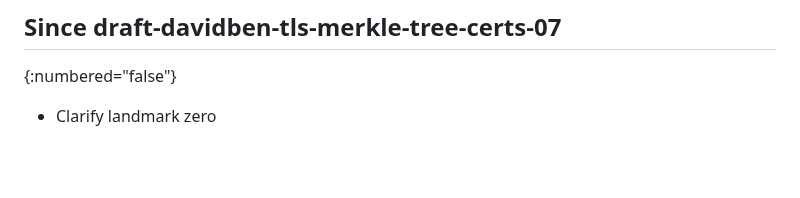
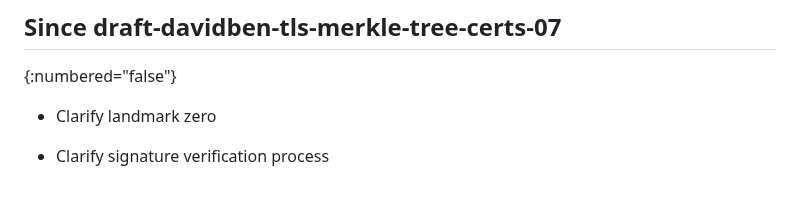
Before and after one commit to davidben/merkle-tree-certs, a Markdown page: draft-davidben-tls-merkle-tree-certs.md, the part around the change. GitHub-like rendering; blank space fills up the shorter version.

Commit message:
Changelog

```diff
--- a/draft-davidben-tls-merkle-tree-certs.md
+++ b/draft-davidben-tls-merkle-tree-certs.md
@@ -1596,3 +1596,5 @@ In draft-04, there is no fast issuance mode. In draft-05, frequent, non-landmark
 {:numbered="false"}
 
 - Clarify landmark zero
+
+- Clarify signature verification process
```
